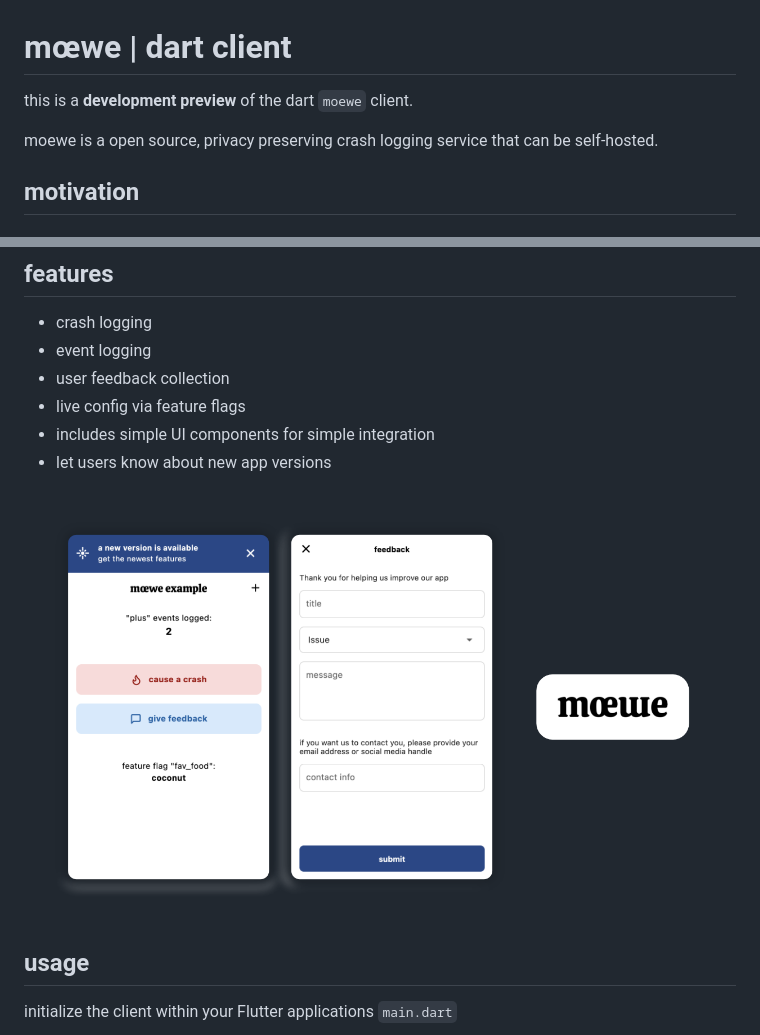
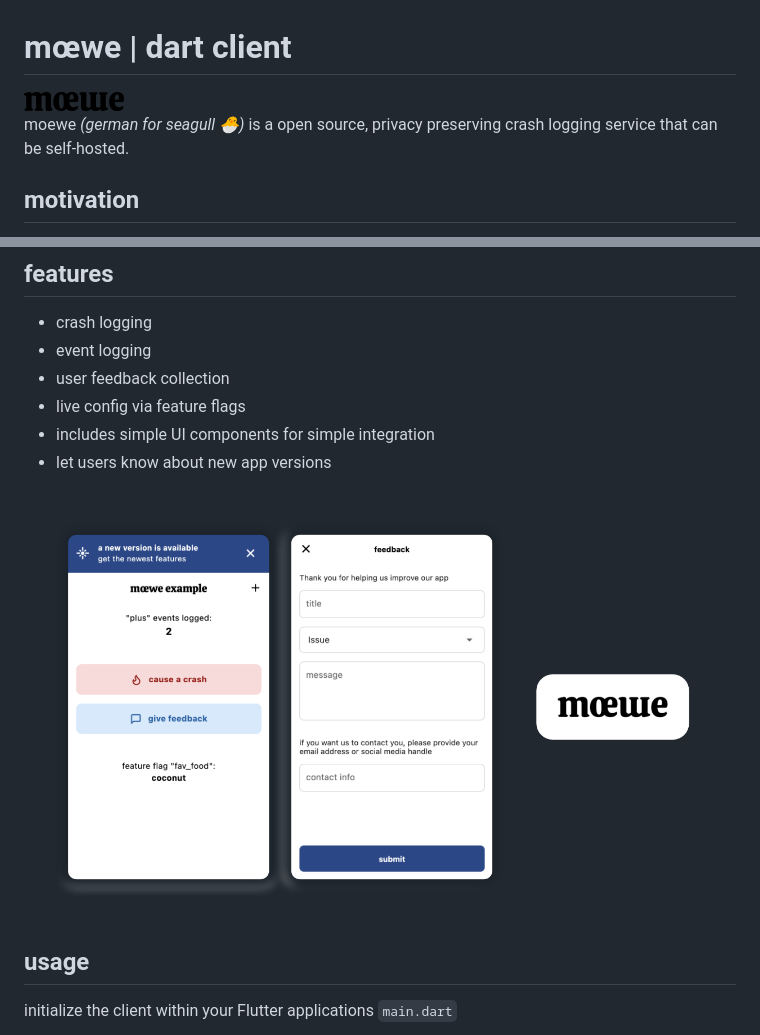
Before and after one commit to RobinNaumann/moewe_dart, a Markdown page: README.md, 2 parts joined by grey strips. GitHub-like rendering; pictures changed too: assets/moewe_logo.png (added).

```diff
--- a/README.md
+++ b/README.md
@@ -1,8 +1,8 @@
 # **mœwe** | dart client
 
-this is a **development preview** of the dart `moewe` client.
+<img src="https://raw.githubusercontent.com/RobinNaumann/moewe_dart/main/assets/moewe_logo.png" width="100px">
 
-moewe is a open source, privacy preserving crash logging service that can be self-hosted.
+moewe _(german for seagull 🐣)_ is a open source, privacy preserving crash logging service that can be self-hosted.
 
 ## motivation
 
@@ -21,7 +21,7 @@ find more information at [moewe.app](https://moewe.app)
 - includes simple UI components for simple integration
 - let users know about new app versions
 
-![](assets/screenshots.png)
+<img src="https://raw.githubusercontent.com/RobinNaumann/moewe_dart/main/assets/screenshots.png">
 
 ## usage
 
```
Also changed, not shown: 7 other files.
